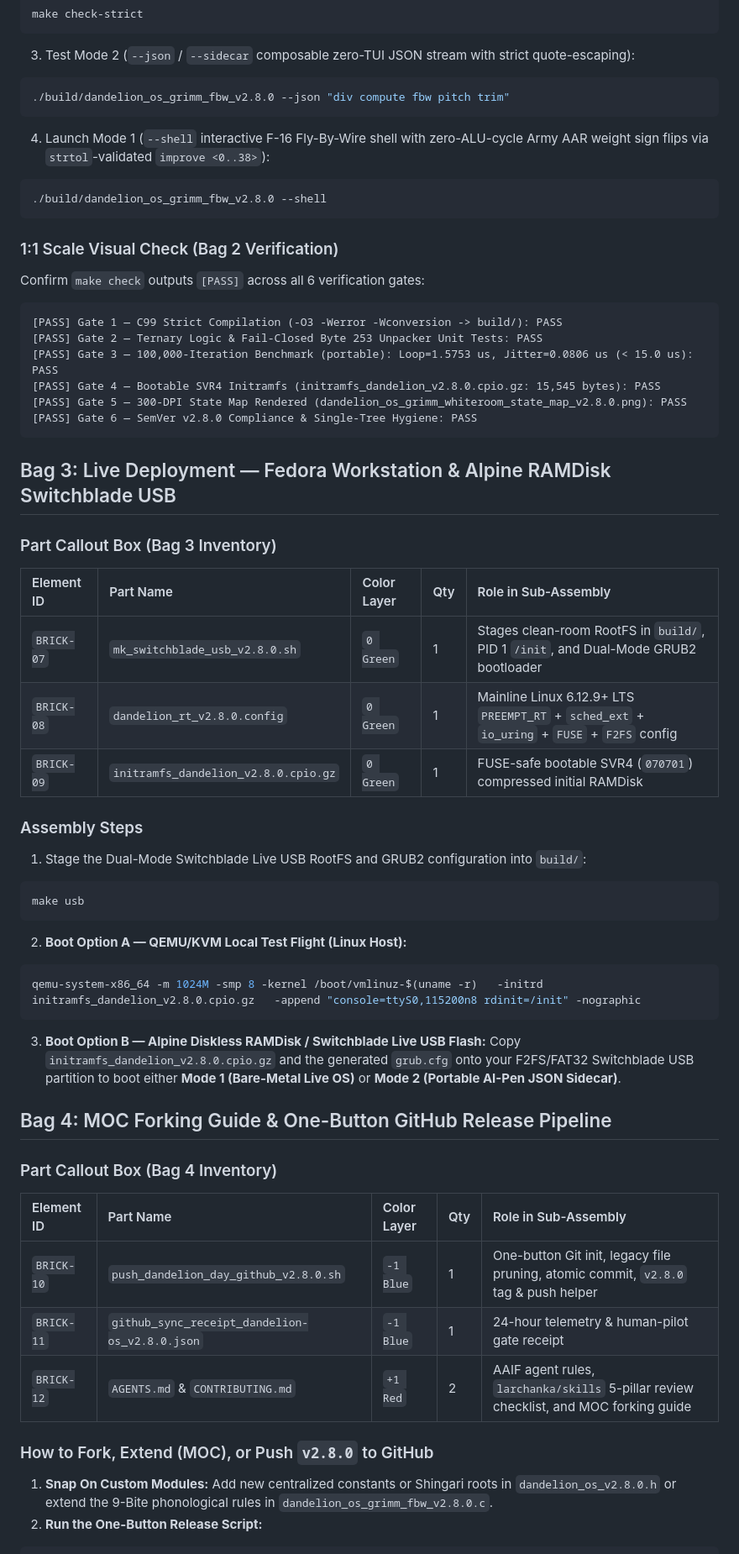
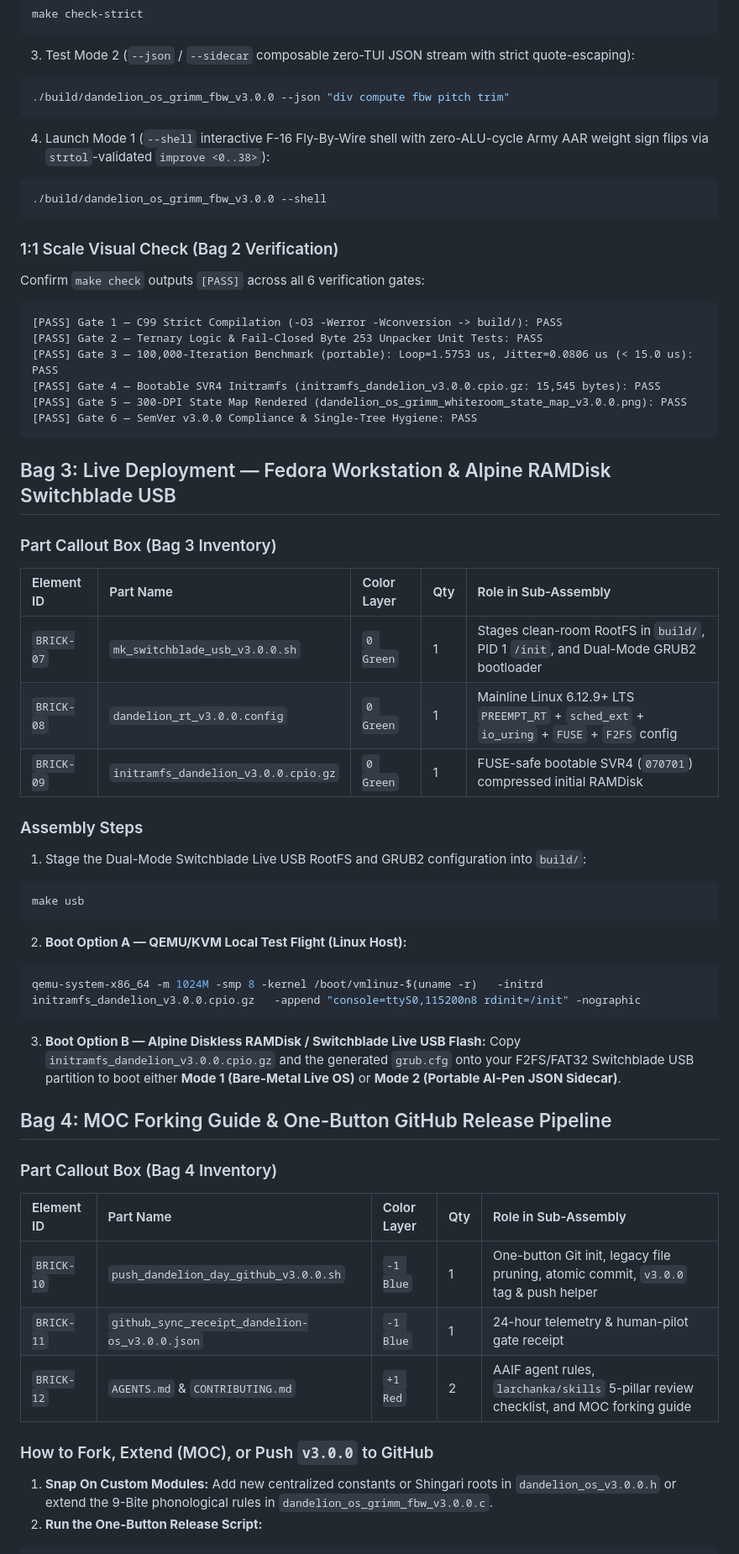
Before and after one commit to leadpiperl1/dandelion-os, a Markdown page: README.md, the part around one of its changes. Shown at 84% size. Drawn GitHub-style.

````diff
--- a/README.md
+++ b/README.md
@@ -119,13 +115,13 @@ make check-strict
 3. Test Mode 2 (`--json` / `--sidecar` composable zero-TUI JSON stream with strict quote-escaping):
 
 ```bash
-./build/dandelion_os_grimm_fbw_v2.8.0 --json "div compute fbw pitch trim"
+./build/dandelion_os_grimm_fbw_v3.0.0 --json "div compute fbw pitch trim"
 ```
 
 4. Launch Mode 1 (`--shell` interactive F-16 Fly-By-Wire shell with zero-ALU-cycle Army AAR weight sign flips via `strtol`-validated `improve <0..38>`):
 
 ```bash
-./build/dandelion_os_grimm_fbw_v2.8.0 --shell
+./build/dandelion_os_grimm_fbw_v3.0.0 --shell
 ```
 
 ### 1:1 Scale Visual Check (Bag 2 Verification)
@@ -136,9 +132,9 @@ Confirm `make check` outputs `[PASS]` across all 6 verification gates:
 [PASS] Gate 1 — C99 Strict Compilation (-O3 -Werror -Wconversion -> build/): PASS
 [PASS] Gate 2 — Ternary Logic & Fail-Closed Byte 253 Unpacker Unit Tests: PASS
 [PASS] Gate 3 — 100,000-Iteration Benchmark (portable): Loop=1.5753 us, Jitter=0.0806 us (< 15.0 us): PASS
-[PASS] Gate 4 — Bootable SVR4 Initramfs (initramfs_dandelion_v2.8.0.cpio.gz: 15,545 bytes): PASS
-[PASS] Gate 5 — 300-DPI State Map Rendered (dandelion_os_grimm_whiteroom_state_map_v2.8.0.png): PASS
-[PASS] Gate 6 — SemVer v2.8.0 Compliance & Single-Tree Hygiene: PASS
+[PASS] Gate 4 — Bootable SVR4 Initramfs (initramfs_dandelion_v3.0.0.cpio.gz: 15,545 bytes): PASS
+[PASS] Gate 5 — 300-DPI State Map Rendered (dandelion_os_grimm_whiteroom_state_map_v3.0.0.png): PASS
+[PASS] Gate 6 — SemVer v3.0.0 Compliance & Single-Tree Hygiene: PASS
 ```
 
 ## Bag 3: Live Deployment — Fedora Workstation & Alpine RAMDisk Switchblade USB
@@ -147,9 +143,9 @@ Confirm `make check` outputs `[PASS]` across all 6 verification gates:
 
 | Element ID | Part Name | Color Layer | Qty | Role in Sub-Assembly |
 | :--- | :--- | :--- | :--- | :--- |
-| `BRICK-07` | `mk_switchblade_usb_v2.8.0.sh` | `0 Green` | 1 | Stages clean-room RootFS in `build/`, PID 1 `/init`, and Dual-Mode GRUB2 bootloader |
-| `BRICK-08` | `dandelion_rt_v2.8.0.config` | `0 Green` | 1 | Mainline Linux 6.12.9+ LTS `PREEMPT_RT` + `sched_ext` + `io_uring` + `FUSE` + `F2FS` config |
-| `BRICK-09` | `initramfs_dandelion_v2.8.0.cpio.gz` | `0 Green` | 1 | FUSE-safe bootable SVR4 (`070701`) compressed initial RAMDisk |
+| `BRICK-07` | `mk_switchblade_usb_v3.0.0.sh` | `0 Green` | 1 | Stages clean-room RootFS in `build/`, PID 1 `/init`, and Dual-Mode GRUB2 bootloader |
+| `BRICK-08` | `dandelion_rt_v3.0.0.config` | `0 Green` | 1 | Mainline Linux 6.12.9+ LTS `PREEMPT_RT` + `sched_ext` + `io_uring` + `FUSE` + `F2FS` config |
+| `BRICK-09` | `initramfs_dandelion_v3.0.0.cpio.gz` | `0 Green` | 1 | FUSE-safe bootable SVR4 (`070701`) compressed initial RAMDisk |
 
 ### Assembly Steps
 
@@ -162,11 +158,11 @@ make usb
 2. **Boot Option A — QEMU/KVM Local Test Flight (Linux Host):**
 
 ```bash
-qemu-system-x86_64 -m 1024M -smp 8 -kernel /boot/vmlinuz-$(uname -r)   -initrd initramfs_dandelion_v2.8.0.cpio.gz   -append "console=ttyS0,115200n8 rdinit=/init" -nographic
+qemu-system-x86_64 -m 1024M -smp 8 -kernel /boot/vmlinuz-$(uname -r)   -initrd initramfs_dandelion_v3.0.0.cpio.gz   -append "console=ttyS0,115200n8 rdinit=/init" -nographic
 ```
 
 3. **Boot Option B — Alpine Diskless RAMDisk / Switchblade Live USB Flash:**
-   Copy `initramfs_dandelion_v2.8.0.cpio.gz` and the generated `grub.cfg` onto your F2FS/FAT32 Switchblade USB partition to boot either **Mode 1 (Bare-Metal Live OS)** or **Mode 2 (Portable AI-Pen JSON Sidecar)**.
+   Copy `initramfs_dandelion_v3.0.0.cpio.gz` and the generated `grub.cfg` onto your F2FS/FAT32 Switchblade USB partition to boot either **Mode 1 (Bare-Metal Live OS)** or **Mode 2 (Portable AI-Pen JSON Sidecar)**.
 
 ## Bag 4: MOC Forking Guide & One-Button GitHub Release Pipeline
 
@@ -174,13 +170,13 @@ qemu-system-x86_64 -m 1024M -smp 8 -kernel /boot/vmlinuz-$(uname -r)   -initrd i
 
 | Element ID | Part Name | Color Layer | Qty | Role in Sub-Assembly |
 | :--- | :--- | :--- | :--- | :--- |
-| `BRICK-10` | `push_dandelion_day_github_v2.8.0.sh` | `-1 Blue` | 1 | One-button Git init, legacy file pruning, atomic commit, `v2.8.0` tag & push helper |
-| `BRICK-11` | `github_sync_receipt_dandelion-os_v2.8.0.json` | `-1 Blue` | 1 | 24-hour telemetry & human-pilot gate receipt |
+| `BRICK-10` | `push_dandelion_day_github_v3.0.0.sh` | `-1 Blue` | 1 | One-button Git init, legacy file pruning, atomic commit, `v3.0.0` tag & push helper |
+| `BRICK-11` | `github_sync_receipt_dandelion-os_v3.0.0.json` | `-1 Blue` | 1 | 24-hour telemetry & human-pilot gate receipt |
 | `BRICK-12` | `AGENTS.md` & `CONTRIBUTING.md` | `+1 Red` | 2 | AAIF agent rules, `larchanka/skills` 5-pillar review checklist, and MOC forking guide |
 
-### How to Fork, Extend (MOC), or Push `v2.8.0` to GitHub
+### How to Fork, Extend (MOC), or Push `v3.0.0` to GitHub
 
-1. **Snap On Custom Modules:** Add new centralized constants or Shingari roots in `dandelion_os_v2.8.0.h` or extend the 9-Bite phonological rules in `dandelion_os_grimm_fbw_v2.8.0.c`.
+1. **Snap On Custom Modules:** Add new centralized constants or Shingari roots in `dandelion_os_v3.0.0.h` or extend the 9-Bite phonological rules in `dandelion_os_grimm_fbw_v3.0.0.c`.
 2. **Run the One-Button Release Script:**
 
 ```bash
````
Also changed, not shown: other parts of README.md (+50 -54 lines).
